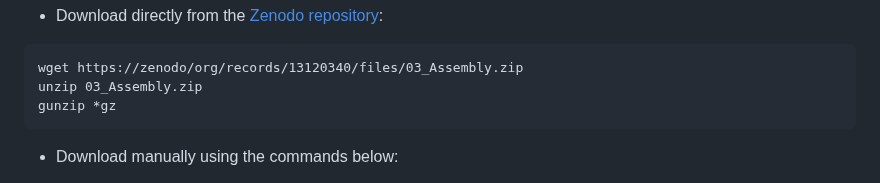
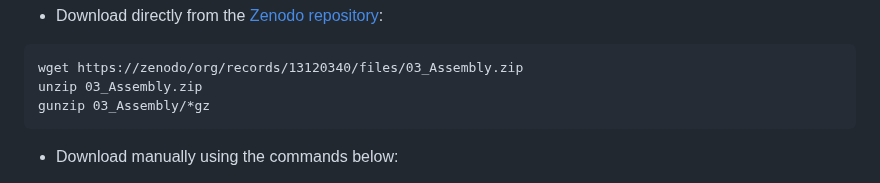
Before and after one commit to bramdanneels/IntroOmicsPract, a Markdown page: Practicals/03_GenomeAssembly.md, the part around the change. GitHub-like rendering.

````diff
--- a/Practicals/03_GenomeAssembly.md
+++ b/Practicals/03_GenomeAssembly.md
@@ -68,7 +68,7 @@ You can either:
 ```
 wget https://zenodo/org/records/13120340/files/03_Assembly.zip
 unzip 03_Assembly.zip
-gunzip *gz
+gunzip 03_Assembly/*gz
 ```
 
 - Download manually using the commands below:
````
